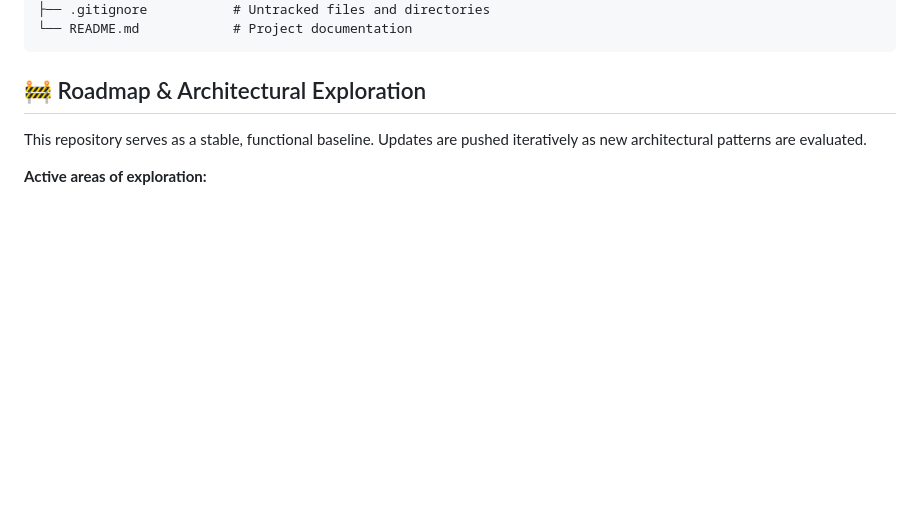
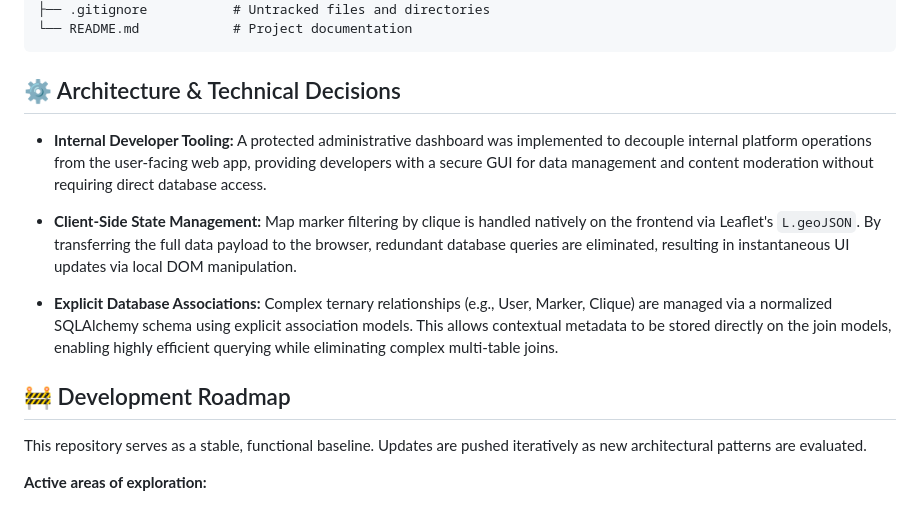
Before and after one commit to ely142/geocliques-webapp, a Markdown page: README.md, the part around one of its changes. Drawn GitHub-style; blank space fills up the shorter version.

Commit message:
docs: add architectural decisions section to README.md

````diff
--- a/README.md
+++ b/README.md
@@ -126,7 +125,15 @@ geocliques-webapp/
 └── README.md            # Project documentation
 ```
 
-## 🚧 Roadmap & Architectural Exploration
+## ⚙️ Architecture & Technical Decisions
+
+* **Internal Developer Tooling:** A protected administrative dashboard was implemented to decouple internal platform operations from the user-facing web app, providing developers with a secure GUI for data management and content moderation without requiring direct database access.
+
+* **Client-Side State Management:** Map marker filtering by clique is handled natively on the frontend via Leaflet's `L.geoJSON`. By transferring the full data payload to the browser, redundant database queries are eliminated, resulting in instantaneous UI updates via local DOM manipulation.
+
+* **Explicit Database Associations:** Complex ternary relationships (e.g., User, Marker, Clique) are managed via a normalized SQLAlchemy schema using explicit association models. This allows contextual metadata to be stored directly on the join models, enabling highly efficient querying while eliminating complex multi-table joins.
+
+## 🚧 Development Roadmap
 This repository serves as a stable, functional baseline. Updates are pushed iteratively as new architectural patterns are evaluated.
 
 **Active areas of exploration:**
````
Also changed, not shown: other parts of README.md (+0 -1 lines).
